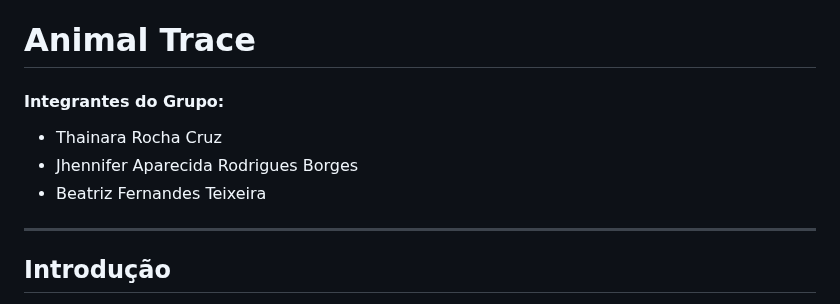
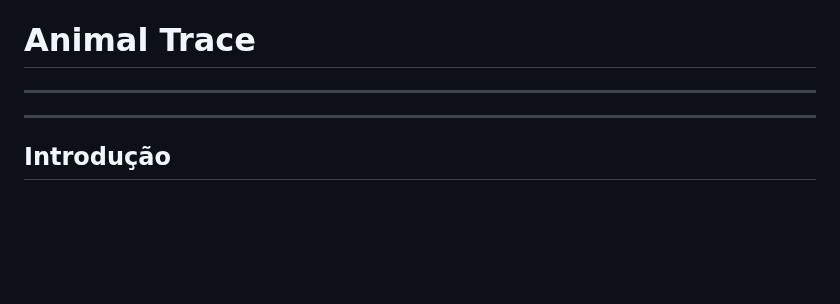
Before and after one commit to thainara2410/animalTrace-master, a Markdown page: README.md, the part around the change. Rendered like a GitHub page; blank space fills up the shorter version.

```diff
--- a/README.md
+++ b/README.md
@@ -1,9 +1,5 @@
 # Animal Trace
-
-#### Integrantes do Grupo:
-- Thainara Rocha Cruz
-- Jhennifer Aparecida Rodrigues Borges
-- Beatriz Fernandes Teixeira
+---
 ---
 ## Introdução
 Este projeto consiste em uma aplicação que permite o monitoramento de animais numa fazenda utilizando um mapa interativo do Google Maps para permitir que o usuário selecione a região a ser monitorada. As coordenadas do polígono que representam a propriedade são salvas em um banco de dados SQLite. Após a região ser delimitada, é possível adicionar o identificador MAC de um dispositivo (ESP32) acoplado a um animal. O ESP32 é um arduino que se conecta com o Firebase e envia constantemente a localização (as coordenadas geográficas) para este banco de dados em nuvem. A partir dos dados enviados pelo ESP32, a aplicação principal em Django consome o Firebase a partir de sua API e plota a movimentação do animal no mapa.
```
